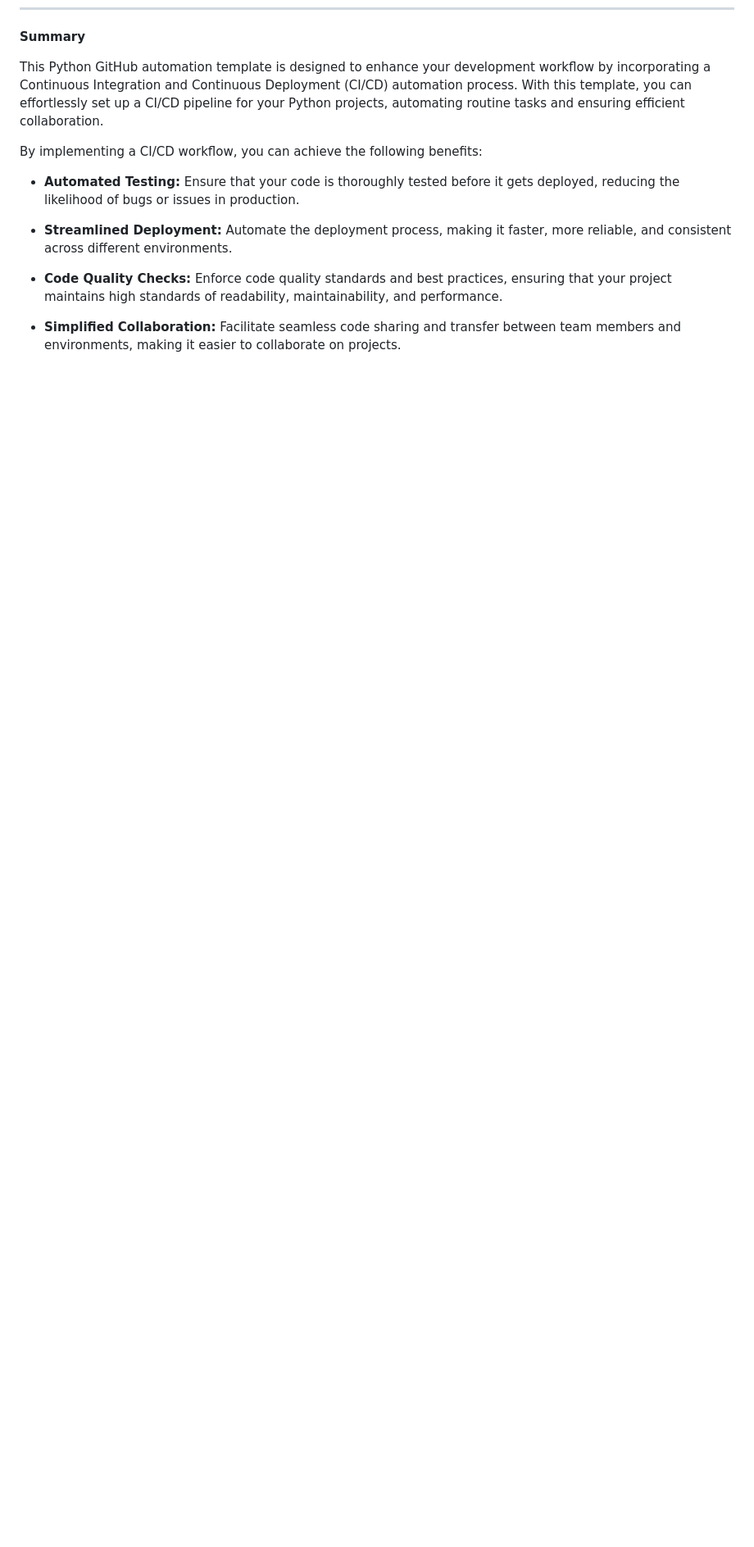
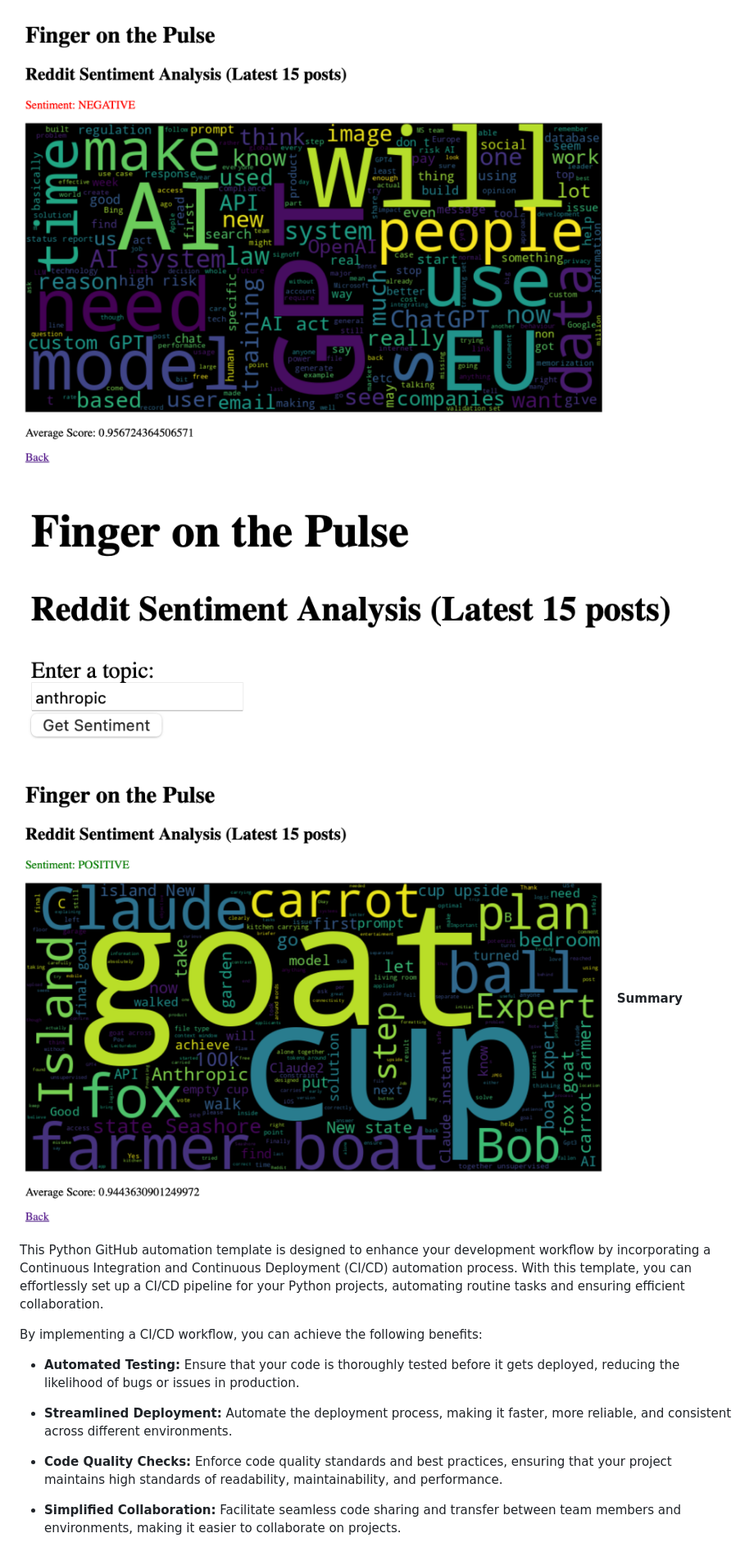
Before and after one commit to nogibjj/AutoScalingFlaskAppRmr, a Markdown page: README.md, the part around one of its changes. Shown at 82% size. Drawn GitHub-style; pictures changed too: image-2.png (added), image-3.png (added), image.png (added); blank space fills up the shorter version.

```diff
--- a/README.md
+++ b/README.md
@@ -7,4 +8,9 @@
 
+![Alt text](image.png)
+
+![Alt text](image-2.png)
+
+![Alt text](image-3.png)
 **Summary**
 
 This Python GitHub automation template is designed to enhance your development workflow by incorporating a Continuous Integration and Continuous Deployment (CI/CD) automation process. With this template, you can effortlessly set up a CI/CD pipeline for your Python projects, automating routine tasks and ensuring efficient collaboration.
```
Also changed, not shown: other parts of README.md (+1 -0 lines), image-1.png (added), 7 other files.
